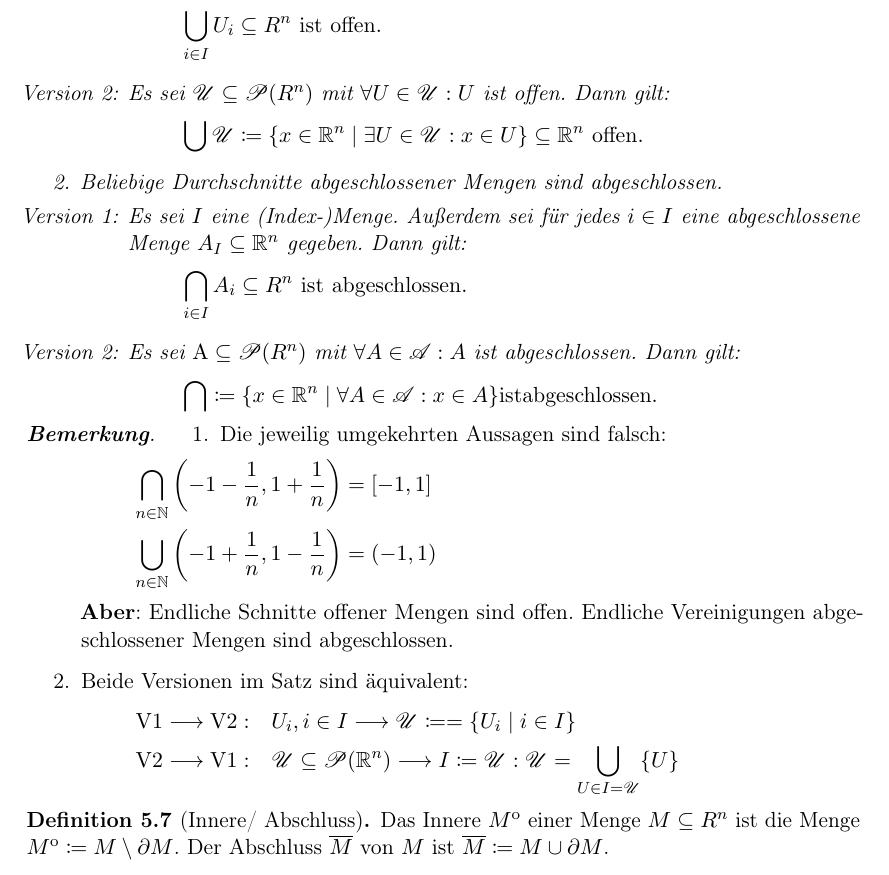
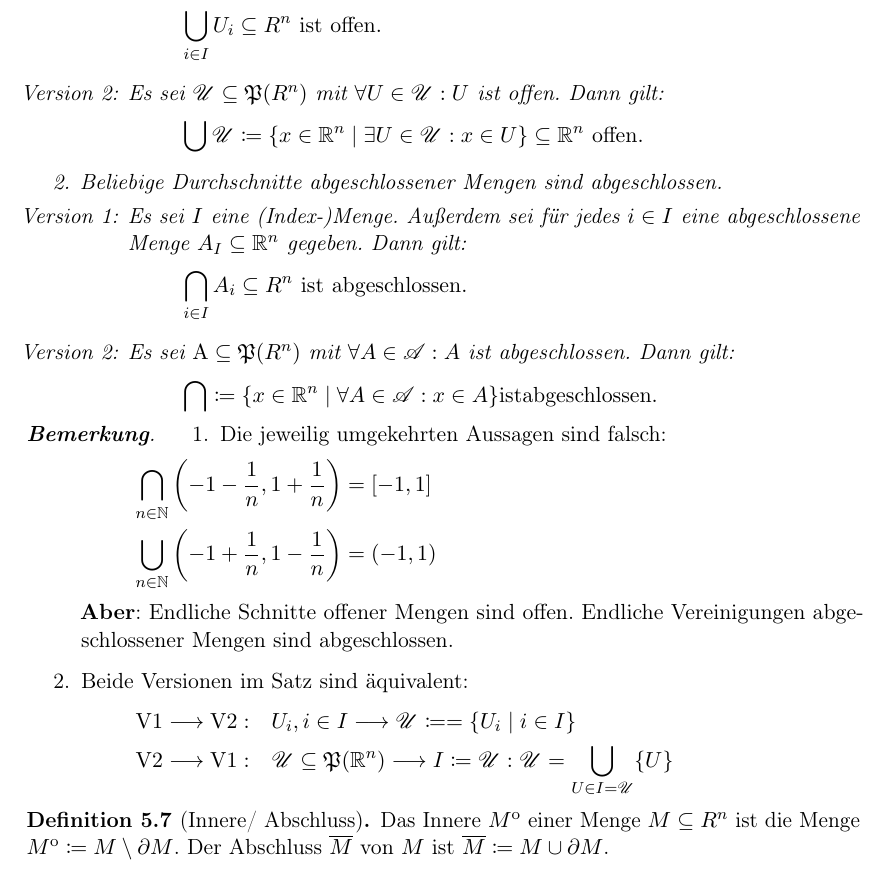
Before and after one commit to wittnils/ana1tex, a LaTeX document (main.tex, which reads stetigkeit-topologie.tex): part of page 14 of 14, cut so that both start at the same text. Compiled offline with pdfLaTeX.

Commit message:
replaced mathscr{P} with mathfrak{P} in stetigkeit-topologie.tex

```diff
--- a/stetigkeit-topologie.tex
+++ b/stetigkeit-topologie.tex
@@ -119,7 +119,7 @@ der (abgeschlossene) Ball um $a$ von Radius $r$.
             \[
                 \bigcup_{i\in I} U_i \subseteq R^n \mathrm{\ ist\ offen.}
             \]
-            \item[Version 2:] Es sei $\mathscr{U}\subseteq\mathscr{P}(R^n)$ mit \(\forall U\in \mathscr{U}: U\) ist offen. Dann gilt:
+            \item[Version 2:] Es sei $\mathscr{U}\subseteq\mathfrak{P}(R^n)$ mit \(\forall U\in \mathscr{U}: U\) ist offen. Dann gilt:
             \[
                 \bigcup \mathscr{U} \coloneqq \{x\in\R^n \mid \exists U\in\mathscr{U}: x\in U\}\subseteq \R^n \mathrm{\ offen.}
             \]
@@ -130,7 +130,7 @@ der (abgeschlossene) Ball um $a$ von Radius $r$.
             \[
                 \bigcap_{i\in I} A_i \subseteq R^n \mathrm{\ ist\ abgeschlossen.}
             \]
-            \item[Version 2:] Es sei $\mathrm{A}\subseteq\mathscr{P}(R^n)$ mit \(\forall A\in \mathscr{A}: A\) ist abgeschlossen. Dann gilt:
+            \item[Version 2:] Es sei $\mathrm{A}\subseteq\mathfrak{P}(R^n)$ mit \(\forall A\in \mathscr{A}: A\) ist abgeschlossen. Dann gilt:
             \[
                 \bigcap \coloneqq \{x\in \R^n \mid \forall A\in\mathscr{A}: x\in A\} \mathrm{ist abgeschlossen.}
             \]
@@ -149,7 +149,7 @@ der (abgeschlossene) Ball um $a$ von Radius $r$.
         \item Beide Versionen im Satz sind äquivalent:
         \begin{align*}
             \mathrm{V1} \longrightarrow \mathrm{V2}:\quad& U_i, i\in I \longrightarrow \mathscr{U} \coloneqq = \{U_i \mid i\in I\}\\
-            \mathrm{V2} \longrightarrow \mathrm{V1}:\quad& \mathscr{U}\subseteq \mathscr{P}(\R^n) \longrightarrow I \coloneqq \mathscr{U}: \mathscr{U} = \bigcup_{U\in I=\mathscr{U}}\{U\}
+            \mathrm{V2} \longrightarrow \mathrm{V1}:\quad& \mathscr{U}\subseteq \mathfrak{P}(\R^n) \longrightarrow I \coloneqq \mathscr{U}: \mathscr{U} = \bigcup_{U\in I=\mathscr{U}}\{U\}
         \end{align*}
     \end{enumerate}
 \end{bem}
```
